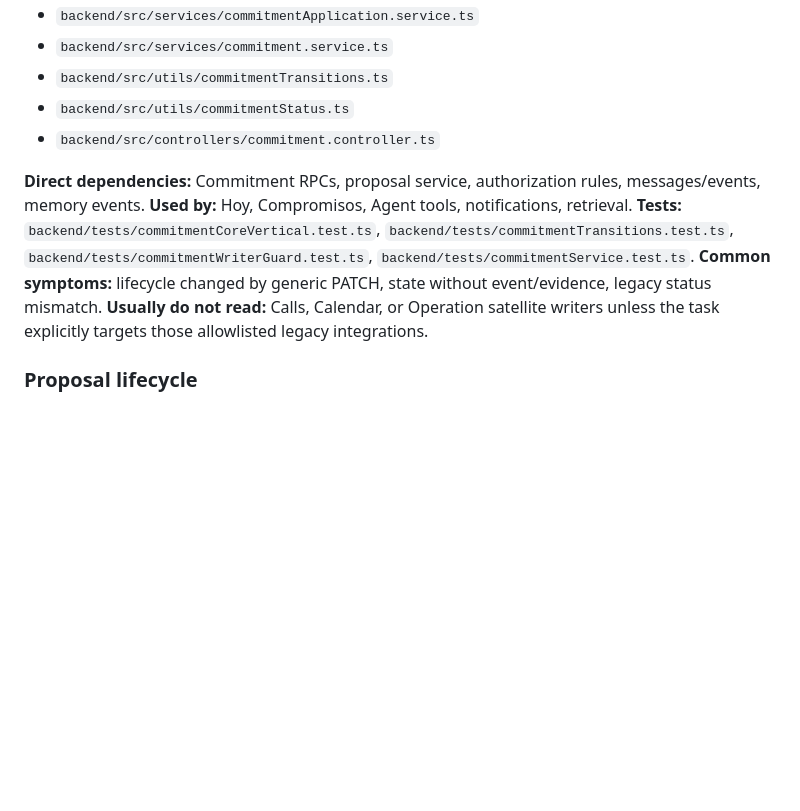
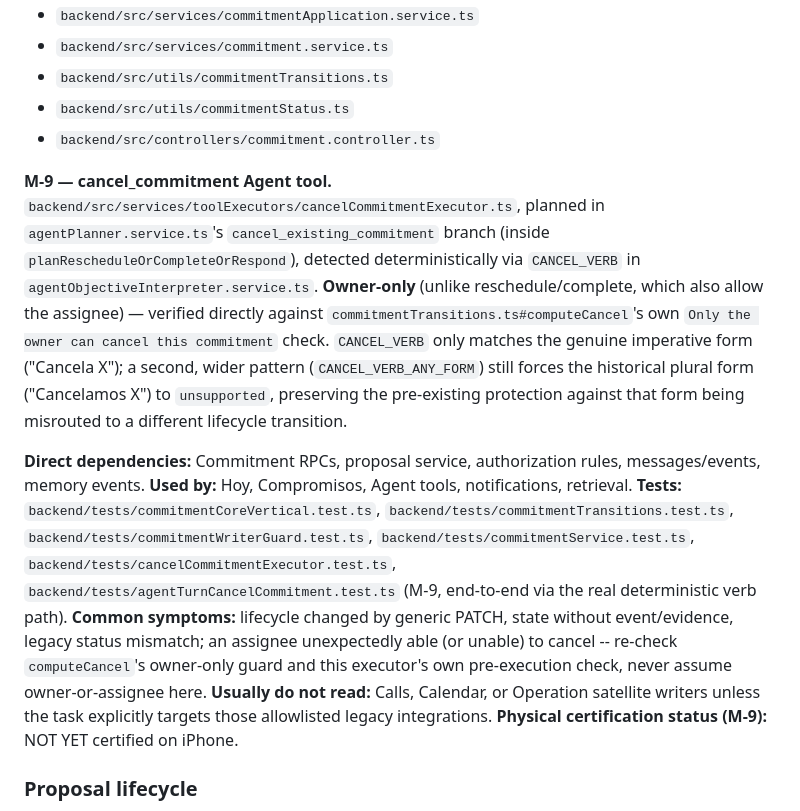
Before and after one commit to Carloschiloe/ping-app, a Markdown page: docs/AGENT_INDEX.md, the part around the change. Drawn GitHub-style; blank space fills up the shorter version.

Commit message:
docs: extend the Commitments domain index entry with M-9's cancel_commitment
Documents the new Agent cancel_commitment write tool inside the existing
Commitments domain section: its owner-only authorization property (distinct
from reschedule/complete's owner-or-assignee), the two-tier CANCEL_VERB
design that keeps the historical-plural-form protection intact, and its
own dedicated test files. Adds matching router keywords.

Co-Authored-By: Claude Fable 5.1 <noreply@anthropic.com>

```diff
--- a/docs/AGENT_INDEX.md
+++ b/docs/AGENT_INDEX.md
@@ -105,11 +105,14 @@ Start with a focused failing test. Expand only when an observed dependency requi
 - `backend/src/utils/commitmentStatus.ts`
 - `backend/src/controllers/commitment.controller.ts`
 
+**M-9 — cancel_commitment Agent tool.** `backend/src/services/toolExecutors/cancelCommitmentExecutor.ts`, planned in `agentPlanner.service.ts`'s `cancel_existing_commitment` branch (inside `planRescheduleOrCompleteOrRespond`), detected deterministically via `CANCEL_VERB` in `agentObjectiveInterpreter.service.ts`. **Owner-only** (unlike reschedule/complete, which also allow the assignee) — verified directly against `commitmentTransitions.ts#computeCancel`'s own `Only the owner can cancel this commitment` check. `CANCEL_VERB` only matches the genuine imperative form ("Cancela X"); a second, wider pattern (`CANCEL_VERB_ANY_FORM`) still forces the historical plural form ("Cancelamos X") to `unsupported`, preserving the pre-existing protection against that form being misrouted to a different lifecycle transition.
+
 **Direct dependencies:** Commitment RPCs, proposal service, authorization rules, messages/events, memory events.
 **Used by:** Hoy, Compromisos, Agent tools, notifications, retrieval.
-**Tests:** `backend/tests/commitmentCoreVertical.test.ts`, `backend/tests/commitmentTransitions.test.ts`, `backend/tests/commitmentWriterGuard.test.ts`, `backend/tests/commitmentService.test.ts`.
-**Common symptoms:** lifecycle changed by generic PATCH, state without event/evidence, legacy status mismatch.
+**Tests:** `backend/tests/commitmentCoreVertical.test.ts`, `backend/tests/commitmentTransitions.test.ts`, `backend/tests/commitmentWriterGuard.test.ts`, `backend/tests/commitmentService.test.ts`, `backend/tests/cancelCommitmentExecutor.test.ts`, `backend/tests/agentTurnCancelCommitment.test.ts` (M-9, end-to-end via the real deterministic verb path).
+**Common symptoms:** lifecycle changed by generic PATCH, state without event/evidence, legacy status mismatch; an assignee unexpectedly able (or unable) to cancel -- re-check `computeCancel`'s owner-only guard and this executor's own pre-execution check, never assume owner-or-assignee here.
 **Usually do not read:** Calls, Calendar, or Operation satellite writers unless the task explicitly targets those allowlisted legacy integrations.
+**Physical certification status (M-9):** NOT YET certified on iPhone.
 
 ### Proposal lifecycle
 
```
Also changed, not shown: docs/AGENT_TASK_ROUTER.md (+1 -1 lines).
